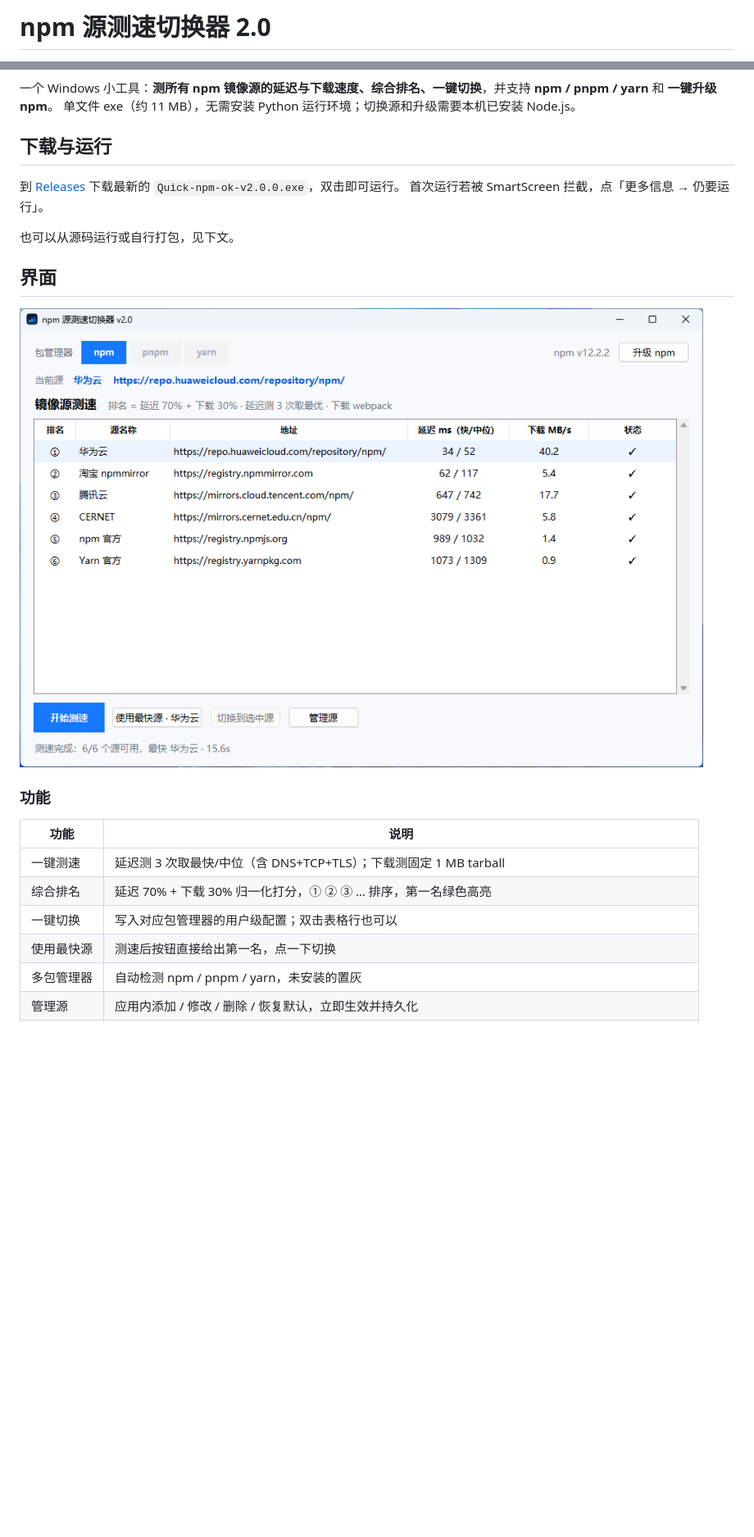
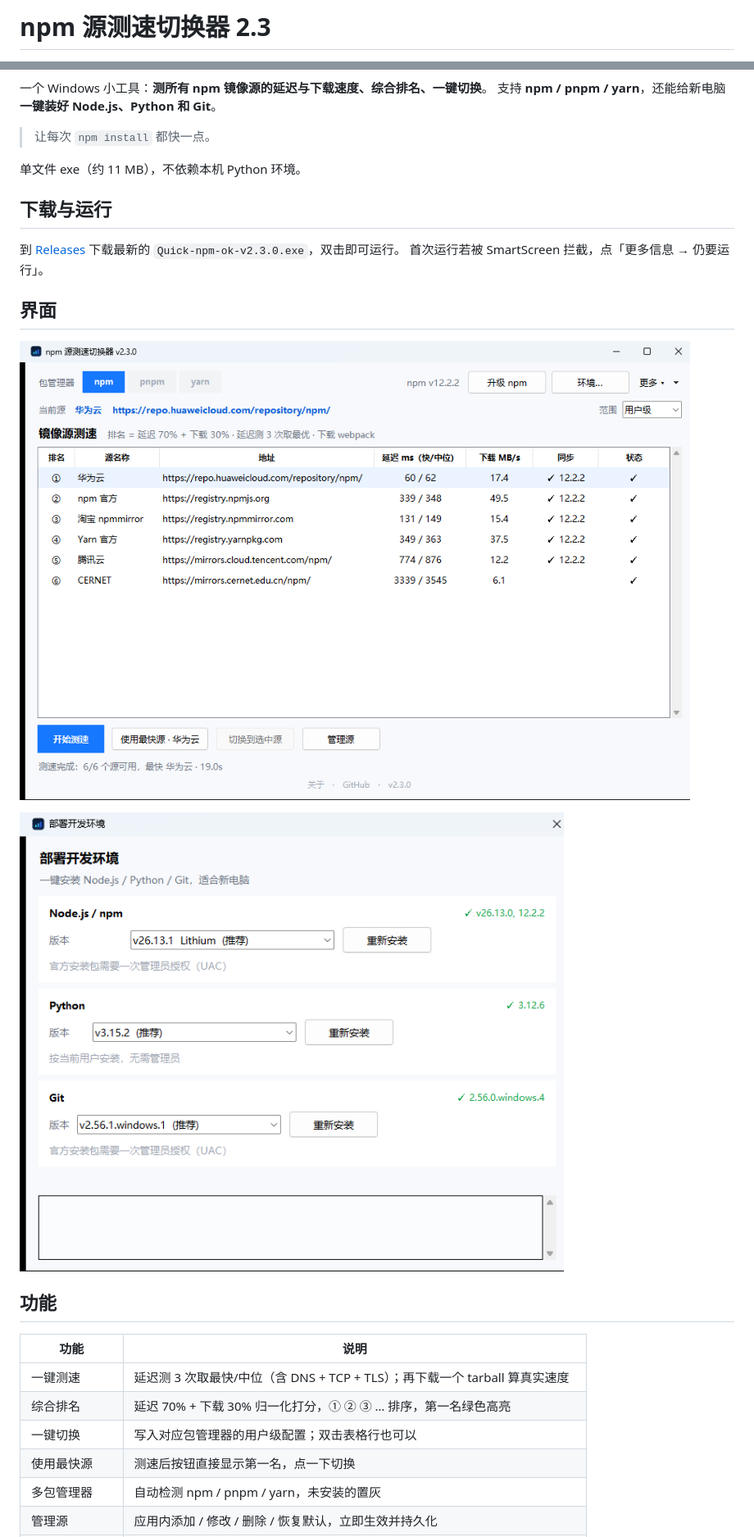
Before and after one commit to NANYAN-01/Quick-npm-ok, a Markdown page: README.md, 2 parts joined by grey strips. Shown at 82% size. GitHub-like rendering; pictures changed too: docs/screenshot.png, docs/setup.png (added); blank space fills up the shorter version.

```diff
--- a/README.md
+++ b/README.md
@@ -1,3 +1,3 @@
-# npm 源测速切换器 2.0
+# npm 源测速切换器 2.3
 
 [![Release](https://img.shields.io/github/v/release/NANYAN-01/Quick-npm-ok?label=release)](https://github.com/NANYAN-01/Quick-npm-ok/releases/latest)
@@ -4,15 +5,17 @@
 [![Python](https://img.shields.io/badge/python-3.9%2B-blue)](https://www.python.org/)
 [![License: MIT](https://img.shields.io/badge/license-MIT-green)](LICENSE)
 
-一个 Windows 小工具：**测所有 npm 镜像源的延迟与下载速度、综合排名、一键切换**，并支持 **npm / pnpm / yarn** 和 **一键升级 npm**。
-单文件 exe（约 11 MB），无需安装 Python 运行环境；切换源和升级需要本机已安装 Node.js。
+一个 Windows 小工具：**测所有 npm 镜像源的延迟与下载速度、综合排名、一键切换**。
+支持 **npm / pnpm / yarn**，还能给新电脑**一键装好 Node.js、Python 和 Git**。
+
+> 让每次 `npm install` 都快一点。
+
+单文件 exe（约 11 MB），不依赖本机 Python 环境。
 
 ## 下载与运行
 
-到 [Releases](https://github.com/NANYAN-01/Quick-npm-ok/releases/latest) 下载最新的 `Quick-npm-ok-v2.0.0.exe`，双击即可运行。
+到 [Releases](https://github.com/NANYAN-01/Quick-npm-ok/releases/latest) 下载最新的 `Quick-npm-ok-v2.3.0.exe`，双击即可运行。
 首次运行若被 SmartScreen 拦截，点「更多信息 → 仍要运行」。
-
-也可以从源码运行或自行打包，见下文。
 
 ## 界面
 
@@ -20,11 +23,13 @@
 
-### 功能
+![部署开发环境](docs/setup.png)
+
+## 功能
 
 | 功能 | 说明 |
 |---|---|
-| 一键测速 | 延迟测 3 次取最快/中位（含 DNS+TCP+TLS）；下载测固定 1 MB tarball |
+| 一键测速 | 延迟测 3 次取最快/中位（含 DNS + TCP + TLS）；再下载一个 tarball 算真实速度 |
 | 综合排名 | 延迟 70% + 下载 30% 归一化打分，① ② ③ … 排序，第一名绿色高亮 |
 | 一键切换 | 写入对应包管理器的用户级配置；双击表格行也可以 |
-| 使用最快源 | 测速后按钮直接给出第一名，点一下切换 |
+| 使用最快源 | 测速后按钮直接显示第一名，点一下切换 |
 | 多包管理器 | 自动检测 npm / pnpm / yarn，未安装的置灰 |
 | 管理源 | 应用内添加 / 修改 / 删除 / 恢复默认，立即生效并持久化 |
```
Also changed, not shown: other parts of README.md (+88 -22 lines), CHANGELOG.md (added, +47 -0 lines), 16 other files.
